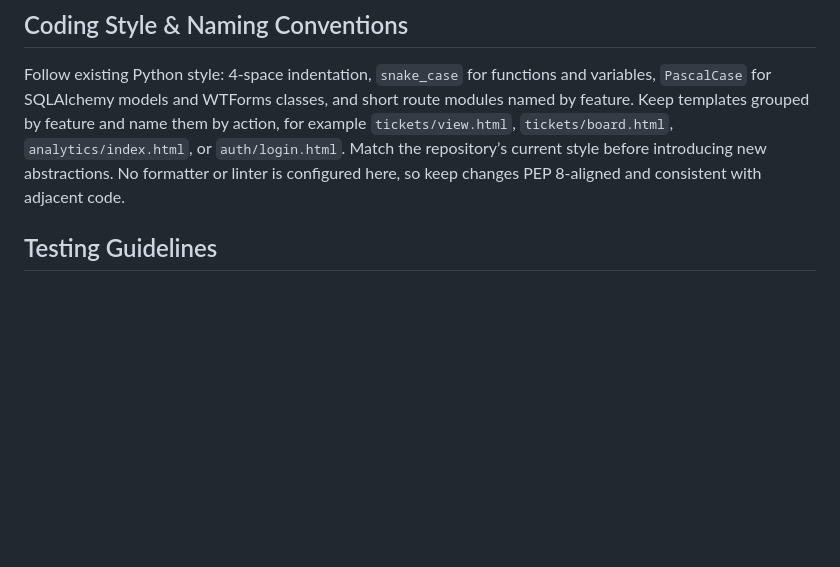
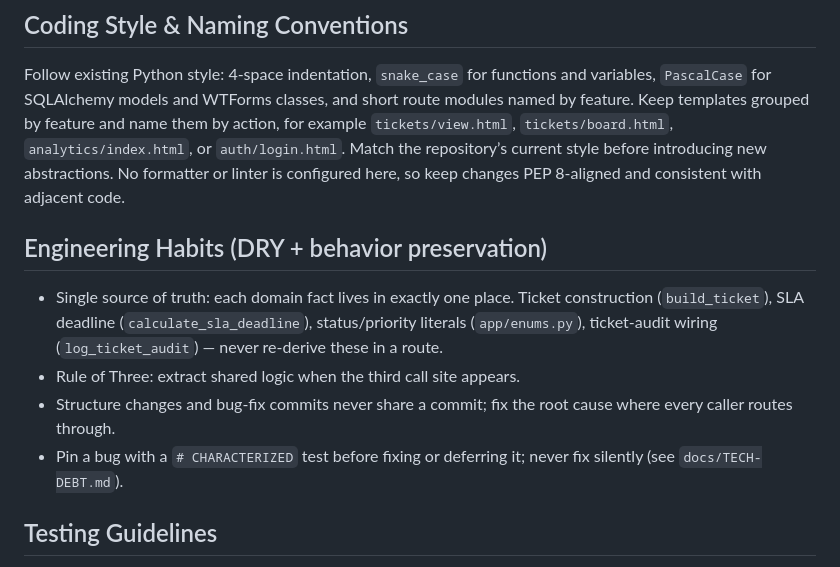
Before and after one commit to avsjadikari/ServiceDesk, a Markdown page: AGENTS.md, the part around the change. GitHub-like rendering; blank space fills up the shorter version.

Commit message:
Record Phase 6 pragmatism results and lock in habits

```diff
--- a/AGENTS.md
+++ b/AGENTS.md
@@ -8,6 +8,12 @@ Create an environment and install dependencies with `python -m venv .venv && sou
 
 ## Coding Style & Naming Conventions
 Follow existing Python style: 4-space indentation, `snake_case` for functions and variables, `PascalCase` for SQLAlchemy models and WTForms classes, and short route modules named by feature. Keep templates grouped by feature and name them by action, for example `tickets/view.html`, `tickets/board.html`, `analytics/index.html`, or `auth/login.html`. Match the repository’s current style before introducing new abstractions. No formatter or linter is configured here, so keep changes PEP 8-aligned and consistent with adjacent code.
+
+## Engineering Habits (DRY + behavior preservation)
+- Single source of truth: each domain fact lives in exactly one place. Ticket construction (`build_ticket`), SLA deadline (`calculate_sla_deadline`), status/priority literals (`app/enums.py`), ticket-audit wiring (`log_ticket_audit`) — never re-derive these in a route.
+- Rule of Three: extract shared logic when the third call site appears.
+- Structure changes and bug-fix commits never share a commit; fix the root cause where every caller routes through.
+- Pin a bug with a `# CHARACTERIZED` test before fixing or deferring it; never fix silently (see `docs/TECH-DEBT.md`).
 
 ## Testing Guidelines
 Tests use `pytest`, `pytest-flask`, and `pytest-cov`. Add new tests in `tests/test_<feature>.py` and reuse fixtures from `tests/conftest.py` where possible. Dedicated test suites exist for `tests/test_analytics.py` and `tests/test_i18n.py`. The test suite uses an in-memory SQLite database and disables CSRF, so feature tests should prefer client requests over manual unit scaffolding. Run `pytest` before opening a PR; use coverage output when touching app factory, auth, or persistence logic. CSRF can be re-enabled per test when needed (e.g. `app.config["WTF_CSRF_ENABLED"] = True` inside the test) — `TestTwoFactorCsrf` in `tests/test_auth.py` does this to assert the `/login-2fa` page renders a valid CSRF token and that a POST without one is rejected (HTTP 400).
```
Also changed, not shown: docs/IMPROVE-CODE-QUALITY-PLAN.md (+4 -2 lines), docs/TECH-DEBT.md (+2 -1 lines).
